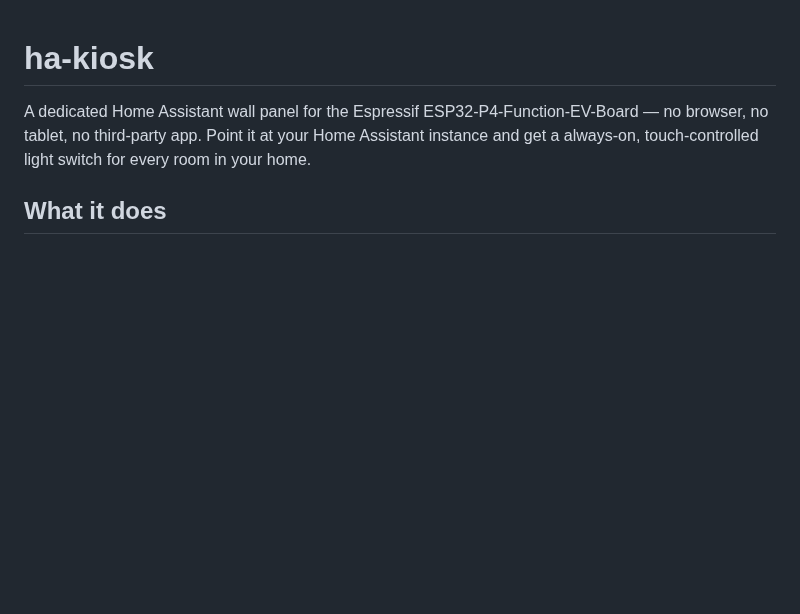
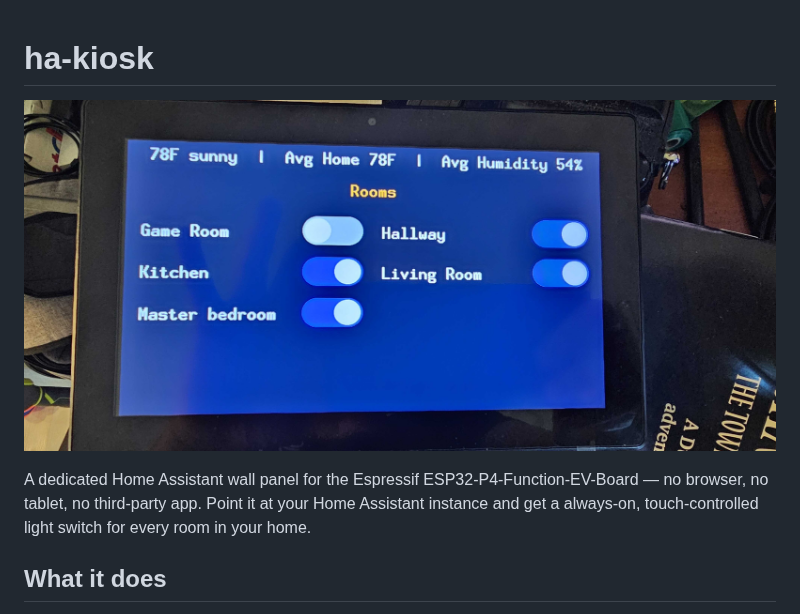
Before and after one commit to mbround18/ha-kiosk, a Markdown page: README.md, the part around the change. GitHub-like rendering; pictures changed too: docs/assets/example.jpg (added); blank space fills up the shorter version.

Commit message:
Add example device photo to README
Co-Authored-By: Claude Sonnet 5 <noreply@anthropic.com>

```diff
--- a/README.md
+++ b/README.md
@@ -1,4 +1,6 @@
 # ha-kiosk
+
+![ha-kiosk running on an ESP32-P4-Function-EV-Board, showing weather/humidity averages above a two-column grid of room toggles](docs/assets/example.jpg)
 
 A dedicated Home Assistant wall panel for the Espressif ESP32-P4-Function-EV-Board — no browser,
 no tablet, no third-party app. Point it at your Home Assistant instance and get a always-on,
```
